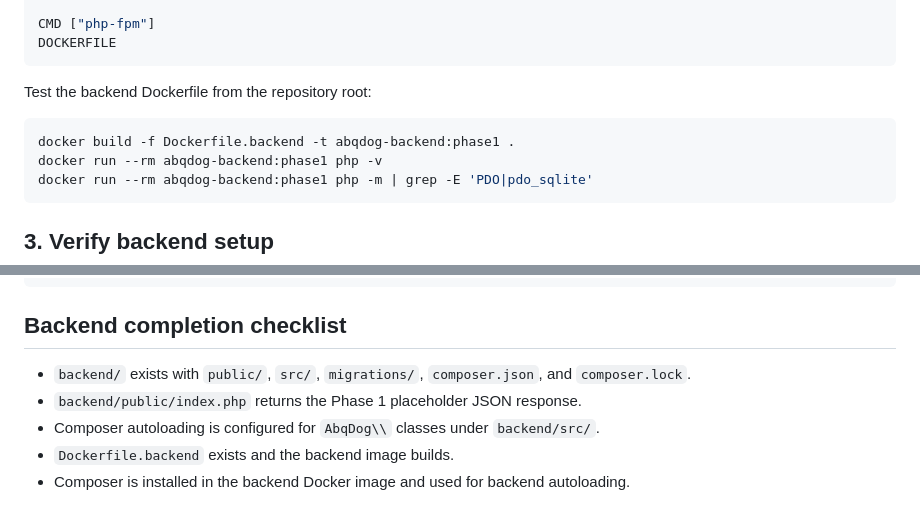
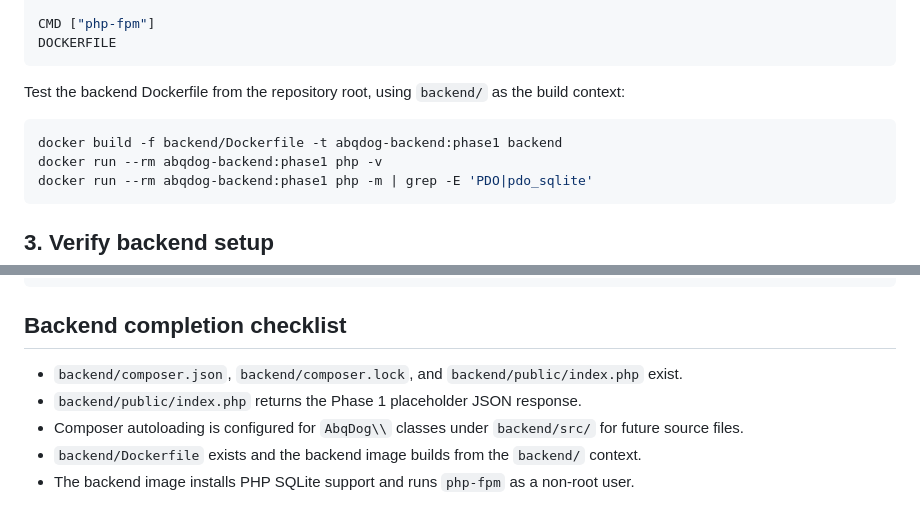
Before and after one commit to tetrahemihexahedron/abqDog, a Markdown page: notes/AI_plans/backend_setup.md, 2 parts joined by grey strips. Drawn GitHub-style.

````diff
--- a/notes/AI_plans/backend_setup.md
+++ b/notes/AI_plans/backend_setup.md
@@ -121,10 +117,10 @@ CMD ["php-fpm"]
 DOCKERFILE
 ```
 
-Test the backend Dockerfile from the repository root:
+Test the backend Dockerfile from the repository root, using `backend/` as the build context:
 
 ```sh
-docker build -f Dockerfile.backend -t abqdog-backend:phase1 .
+docker build -f backend/Dockerfile -t abqdog-backend:phase1 backend
 docker run --rm abqdog-backend:phase1 php -v
 docker run --rm abqdog-backend:phase1 php -m | grep -E 'PDO|pdo_sqlite'
 ```
@@ -142,8 +138,8 @@ cd ..
 
 ## Backend completion checklist
 
-- `backend/` exists with `public/`, `src/`, `migrations/`, `composer.json`, and `composer.lock`.
+- `backend/composer.json`, `backend/composer.lock`, and `backend/public/index.php` exist.
 - `backend/public/index.php` returns the Phase 1 placeholder JSON response.
-- Composer autoloading is configured for `AbqDog\\` classes under `backend/src/`.
-- `Dockerfile.backend` exists and the backend image builds.
-- Composer is installed in the backend Docker image and used for backend autoloading.
+- Composer autoloading is configured for `AbqDog\\` classes under `backend/src/` for future source files.
+- `backend/Dockerfile` exists and the backend image builds from the `backend/` context.
+- The backend image installs PHP SQLite support and runs `php-fpm` as a non-root user.
````
Also changed, not shown: other parts of notes/AI_plans/backend_setup.md (+46 -50 lines).
